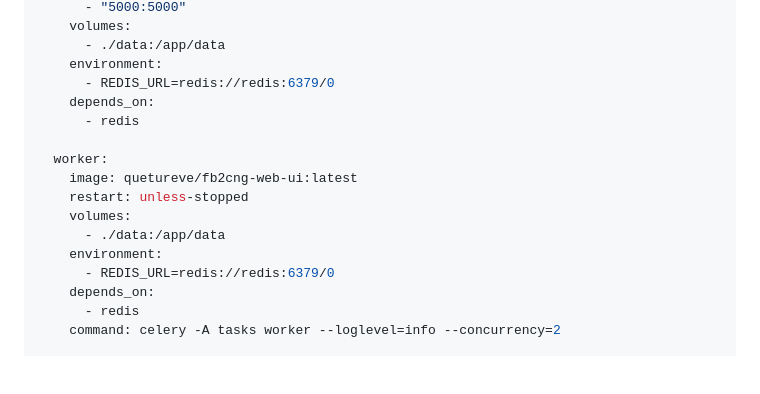
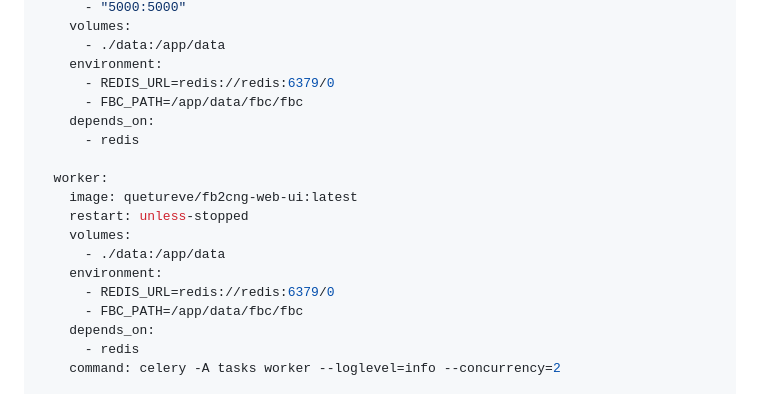
Before and after one commit to quetureve/fb2cng-web-ui, a Markdown page: README.md, the part around the change. Rendered like a GitHub page; blank space fills up the shorter version.

```diff
--- a/README.md
+++ b/README.md
@@ -86,6 +86,7 @@ services:
       - ./data:/app/data
     environment:
       - REDIS_URL=redis://redis:6379/0
+      - FBC_PATH=/app/data/fbc/fbc
     depends_on:
       - redis
 
@@ -96,6 +97,7 @@ services:
       - ./data:/app/data
     environment:
       - REDIS_URL=redis://redis:6379/0
+      - FBC_PATH=/app/data/fbc/fbc
     depends_on:
       - redis
     command: celery -A tasks worker --loglevel=info --concurrency=2
```
